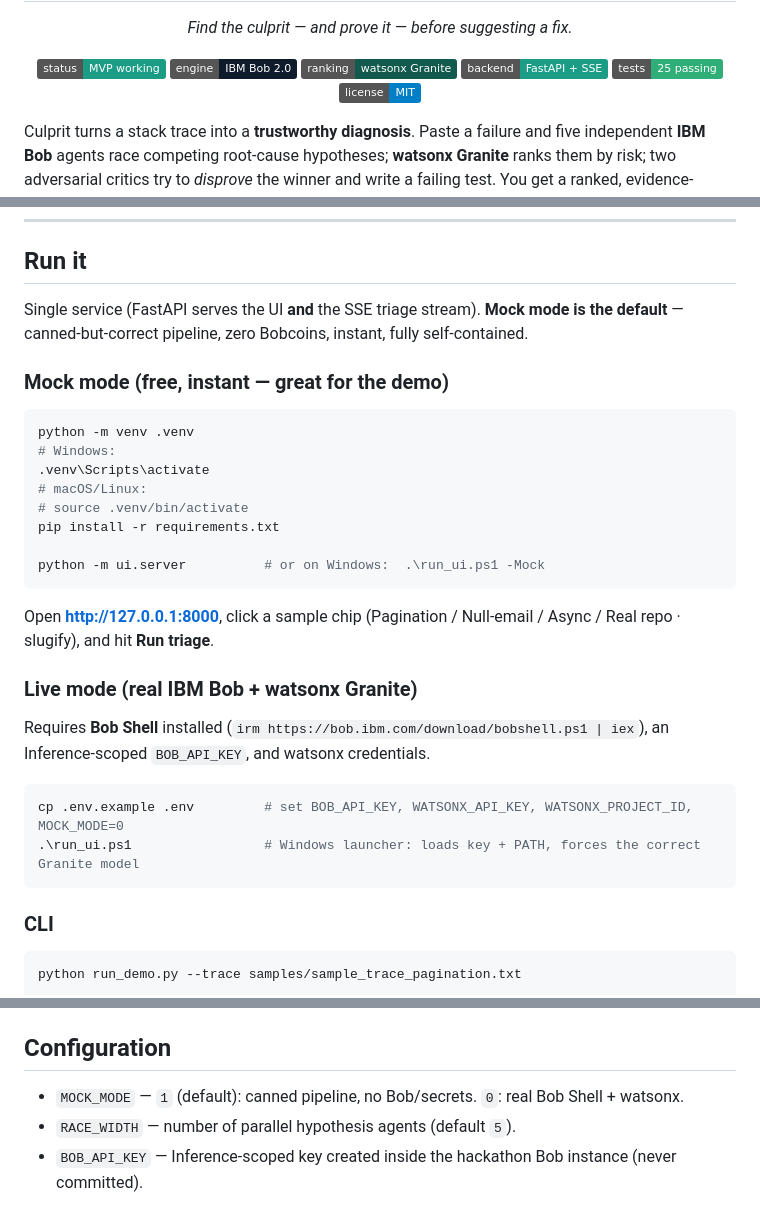
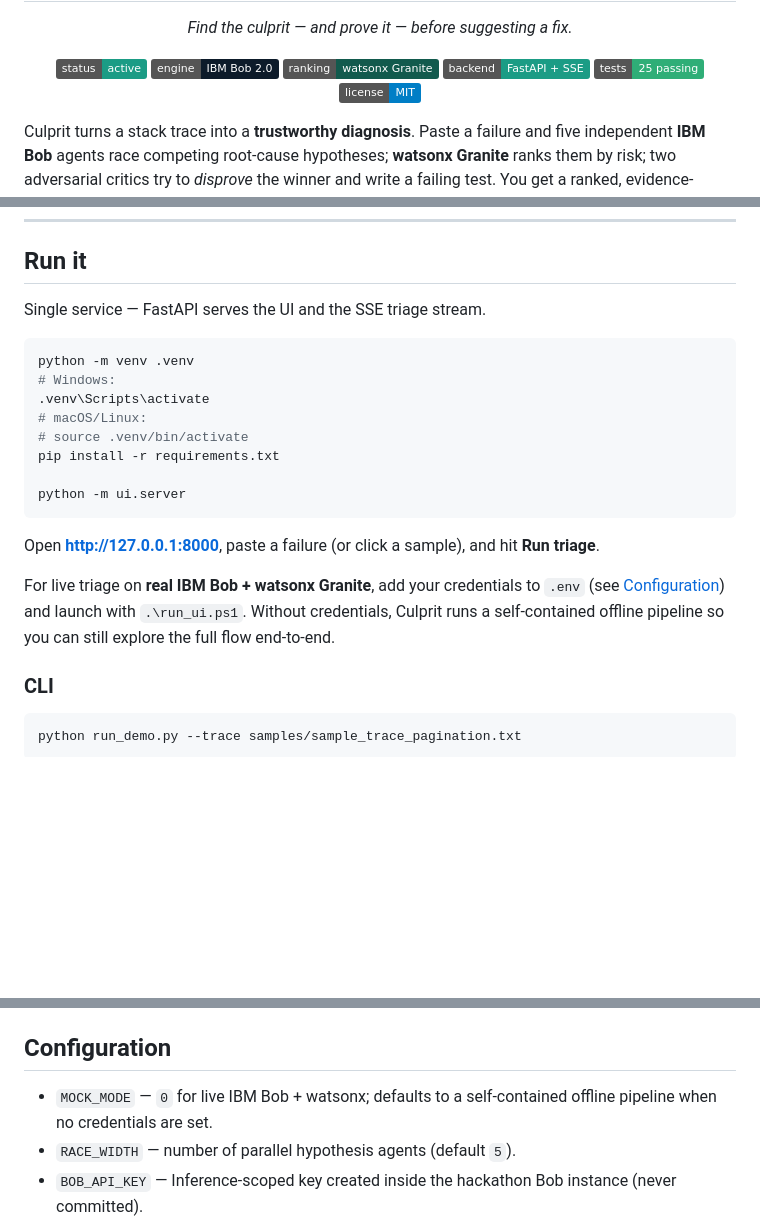
Before and after one commit to Usman1Abbas/culprit, a Markdown page: README.md, 3 parts joined by grey strips. GitHub-like rendering; badges without logos; blank space fills up the shorter version.

Commit message:
README: lead with the product; reframe credential-free path as offline mode (drop demo/mock framing)

````diff
--- a/README.md
+++ b/README.md
@@ -7,7 +7,7 @@
 <p align="center"><em>Find the culprit — and prove it — before suggesting a fix.</em></p>
 
 <p align="center">
-  <img alt="status" src="https://img.shields.io/badge/status-MVP%20working-1b9c85">
+  <img alt="status" src="https://img.shields.io/badge/status-active-1b9c85">
   <img alt="engine" src="https://img.shields.io/badge/engine-IBM%20Bob%202.0-0d1b2a">
   <img alt="ranking" src="https://img.shields.io/badge/ranking-watsonx%20Granite-125a4d">
   <img alt="backend" src="https://img.shields.io/badge/backend-FastAPI%20%2B%20SSE-1b9c85">
@@ -66,10 +66,8 @@ internal subagents aren't user-forceable.
 
 ## Run it
 
-Single service (FastAPI serves the UI **and** the SSE triage stream). **Mock mode is the default** —
-canned-but-correct pipeline, zero Bobcoins, instant, fully self-contained.
+Single service — FastAPI serves the UI and the SSE triage stream.
 
-### Mock mode (free, instant — great for the demo)
 ```bash
 python -m venv .venv
 # Windows:
@@ -78,18 +76,13 @@ python -m venv .venv
 # source .venv/bin/activate
 pip install -r requirements.txt
 
-python -m ui.server          # or on Windows:  .\run_ui.ps1 -Mock
+python -m ui.server
 ```
-Open **http://127.0.0.1:8000**, click a sample chip (Pagination / Null-email / Async / Real repo ·
-slugify), and hit **Run triage**.
+Open **http://127.0.0.1:8000**, paste a failure (or click a sample), and hit **Run triage**.
 
-### Live mode (real IBM Bob + watsonx Granite)
-Requires **Bob Shell** installed (`irm https://bob.ibm.com/download/bobshell.ps1 | iex`), an
-Inference-scoped `BOB_API_KEY`, and watsonx credentials.
-```bash
-cp .env.example .env         # set BOB_API_KEY, WATSONX_API_KEY, WATSONX_PROJECT_ID, MOCK_MODE=0
-.\run_ui.ps1                 # Windows launcher: loads key + PATH, forces the correct Granite model
-```
+For live triage on **real IBM Bob + watsonx Granite**, add your credentials to `.env` (see
+[Configuration](#configuration)) and launch with `.\run_ui.ps1`. Without credentials, Culprit runs a
+self-contained offline pipeline so you can still explore the full flow end-to-end.
 
 ### CLI
 ```bash
@@ -116,7 +109,7 @@ Each run: 5 agents race → Granite ranks → two critics confirm → verdict ca
 - **Verified usage:** 125 Bob tasks · 19.69 Bobcoins across the build — see [`bob_sessions/`](bob_sessions/).
 
 ## Configuration
-- `MOCK_MODE` — `1` (default): canned pipeline, no Bob/secrets. `0`: real Bob Shell + watsonx.
+- `MOCK_MODE` — `0` for live IBM Bob + watsonx; defaults to a self-contained offline pipeline when no credentials are set.
 - `RACE_WIDTH` — number of parallel hypothesis agents (default `5`).
 - `BOB_API_KEY` — Inference-scoped key created inside the hackathon Bob instance (never committed).
 - `WATSONX_API_KEY` / `WATSONX_PROJECT_ID` / `GRANITE_MODEL_ID` — for the ranking stage.
````
